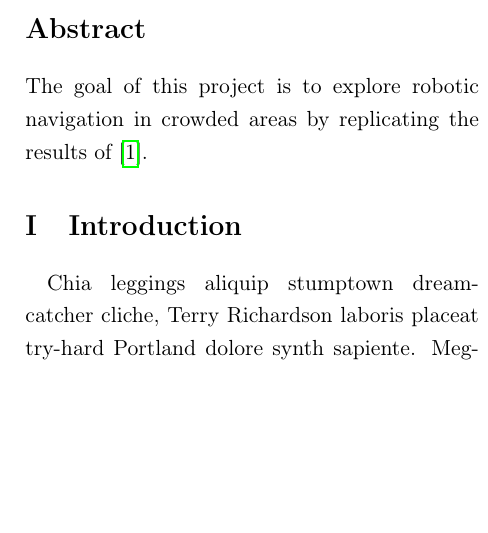
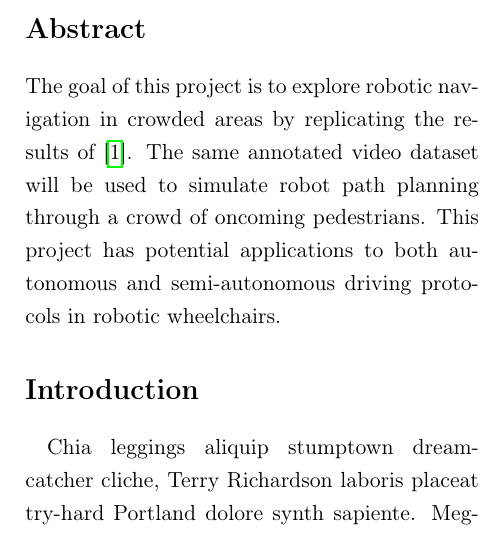
Before and after one commit to ntraft/crowd-nav, a LaTeX paper (proposal/proposal.tex): part of one column of the page, cut so that both start at the same text, the shorter picture padded with empty space. Compiled offline with pdfLaTeX.

Commit message:
Filled out abstract, tweaked layout.

```diff
--- a/proposal/proposal.tex
+++ b/proposal/proposal.tex
@@ -57,14 +57,15 @@
 \setcounter{page}{1}
 
 \onehalfspacing
+\renewcommand{\thesection}{\Roman{section}}
+\thispagestyle{empty}
 
 
 \begin{abstract}
-The goal of this project is to explore robotic navigation in crowded areas by replicating the results of \cite{Trautman2010}.
+The goal of this project is to explore robotic navigation in crowded areas by replicating the results of \cite{Trautman2010}. The same annotated video dataset will be used to simulate robot path planning through a crowd of oncoming pedestrians. This project has potential applications to both autonomous and semi-autonomous driving protocols in robotic wheelchairs.
 \end{abstract}
 
-\renewcommand{\thesection}{\Roman{section}}
-\thispagestyle{empty}
-\section{Introduction}
+
+\section*{Introduction}
 \quad Chia leggings aliquip stumptown dreamcatcher cliche, Terry Richardson laboris placeat try-hard Portland dolore synth sapiente. Meggings synth fingerstache freegan Terry Richardson bicycle rights. Salvia tote bag fugiat Truffaut, quinoa PBR\&B beard. Artisan tofu four loko, plaid pickled ad sed butcher exercitation scenester et mollit. PBR sriracha assumenda anim, eiusmod Schlitz deserunt narwhal banjo 8-bit hella fashion axe. Tumblr forage eiusmod, elit deserunt eu nihil butcher PBR\&B enim High Life. Kitsch brunch squid mollit, odio dreamcatcher authentic paleo Thundercats.
 
```
Also changed, not shown: proposal/proposal.pdf, proposal/proposal.tex (2 more changed lines).
